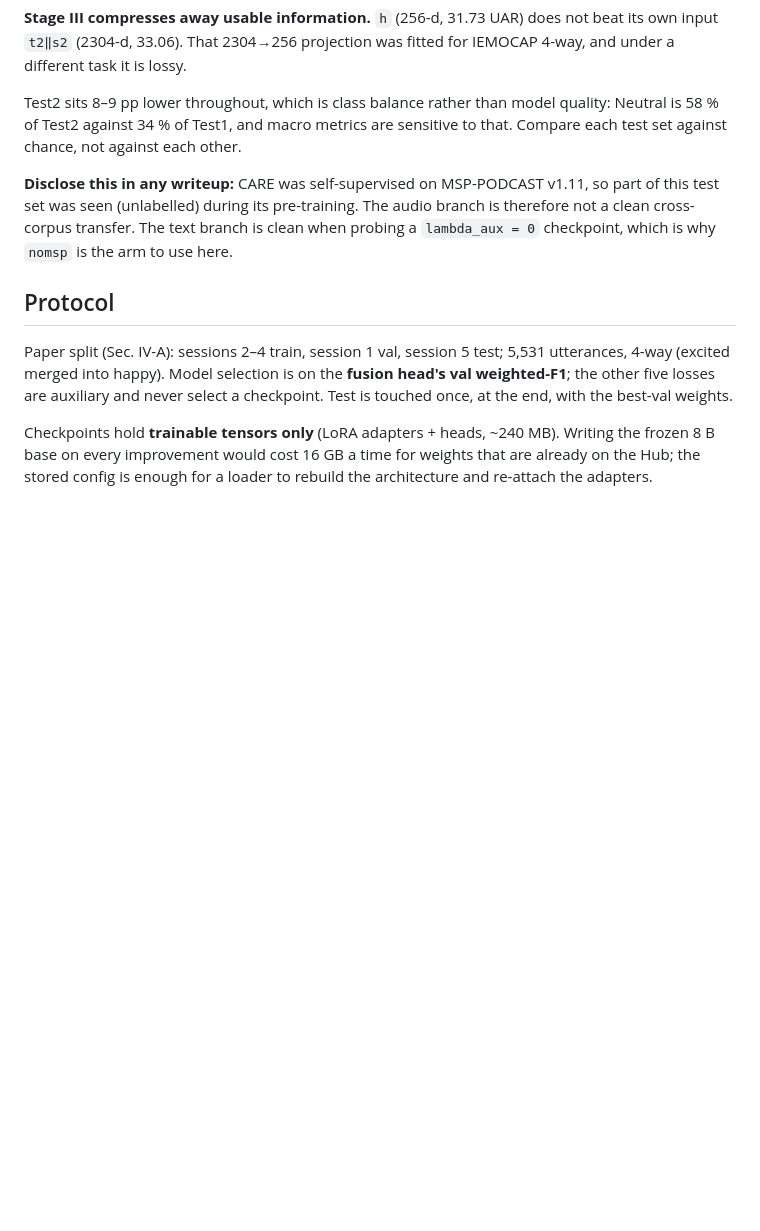
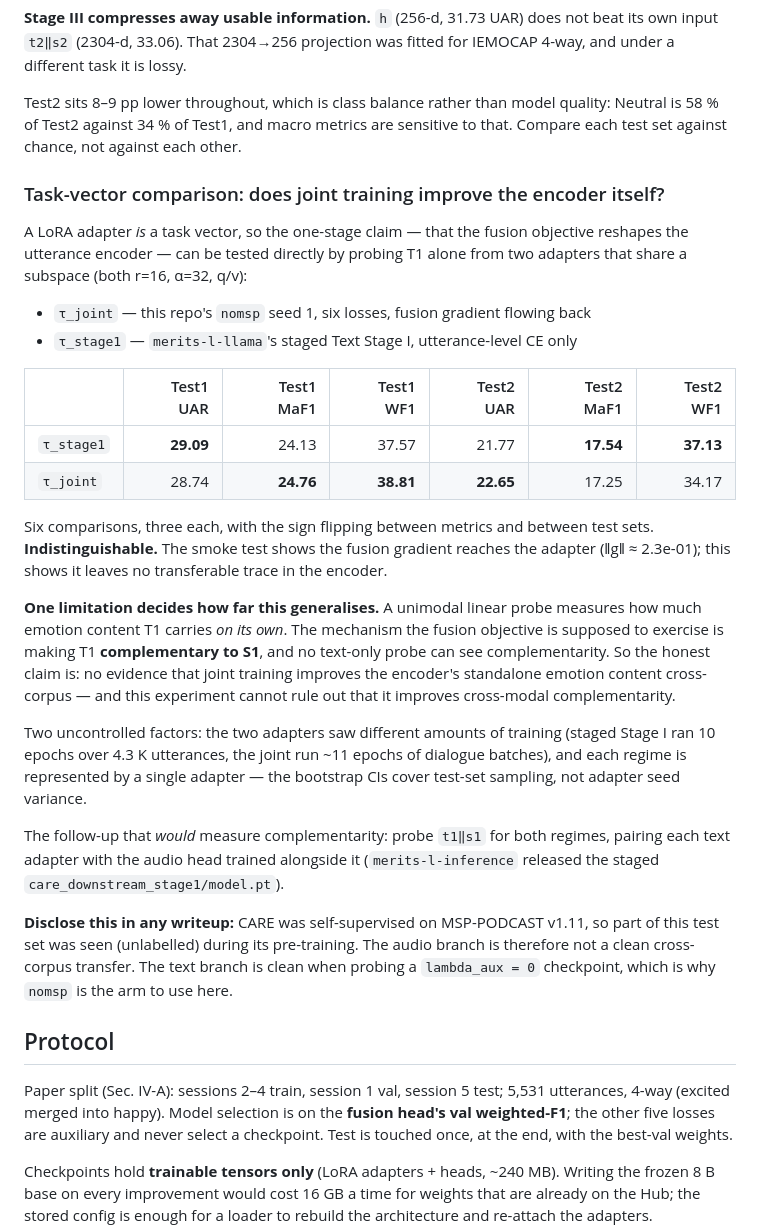
Before and after one commit to ouoouoouoouo/one-stage-merits-l-llama, a Markdown page: README.md, the part around the change. Drawn GitHub-style; blank space fills up the shorter version.

Commit message:
Task-vector comparison: joint training leaves no transferable trace
Probing T1 alone, MSP-PODCAST 8-class, from two LoRA adapters in the same
subspace (r=16, alpha=32, q/v on Llama-3.1-8B):

                 Test1 UAR  MaF1   WF1  | Test2 UAR  MaF1   WF1
  tau_stage1         29.09 24.13 37.57  |     21.77 17.54 37.13
  tau_joint          28.74 24.76 38.81  |     22.65 17.25 34.17

Six comparisons, three each, with the sign flipping between metrics and between
test sets. Indistinguishable.

The smoke test already showed the fusion gradient reaches the adapter. This
shows it leaves nothing behind that transfers: the one-stage gain measured on
IEMOCAP comes from Stage II/III fitting rather than from a better utterance
encoder, so that claim should stay in-domain.

The limitation that bounds this: a unimodal linear probe measures how much
emotion content T1 carries on its own, while the mechanism the fusion objective
is supposed to exercise is making T1 complementary to S1, which a text-only
probe cannot see. The follow-up that would measure it is a t1||s1 probe per
regime, pairing each text adapter with the audio head trained alongside it.

Also uncontrolled: the two adapters saw different amounts of training, and each
regime is one adapter, so the bootstrap CIs cover test-set sampling and not
adapter seed variance.

Co-Authored-By: Claude Opus 5 <noreply@anthropic.com>

```diff
--- a/README.md
+++ b/README.md
@@ -342,6 +342,42 @@ Test2 sits 8–9 pp lower throughout, which is class balance rather than model
 quality: Neutral is 58 % of Test2 against 34 % of Test1, and macro metrics are
 sensitive to that. Compare each test set against chance, not against each other.
 
+### Task-vector comparison: does joint training improve the encoder itself?
+
+A LoRA adapter *is* a task vector, so the one-stage claim — that the fusion
+objective reshapes the utterance encoder — can be tested directly by probing T1
+alone from two adapters that share a subspace (both r=16, α=32, q/v):
+
+* `τ_joint` — this repo's `nomsp` seed 1, six losses, fusion gradient flowing back
+* `τ_stage1` — `merits-l-llama`'s staged Text Stage I, utterance-level CE only
+
+| | Test1 UAR | Test1 MaF1 | Test1 WF1 | Test2 UAR | Test2 MaF1 | Test2 WF1 |
+|---|---:|---:|---:|---:|---:|---:|
+| `τ_stage1` | **29.09** | 24.13 | 37.57 | 21.77 | **17.54** | **37.13** |
+| `τ_joint` | 28.74 | **24.76** | **38.81** | **22.65** | 17.25 | 34.17 |
+
+Six comparisons, three each, with the sign flipping between metrics and between
+test sets. **Indistinguishable.** The smoke test shows the fusion gradient
+reaches the adapter (‖g‖ ≈ 2.3e-01); this shows it leaves no transferable trace
+in the encoder.
+
+**One limitation decides how far this generalises.** A unimodal linear probe
+measures how much emotion content T1 carries *on its own*. The mechanism the
+fusion objective is supposed to exercise is making T1 **complementary to S1**,
+and no text-only probe can see complementarity. So the honest claim is: no
+evidence that joint training improves the encoder's standalone emotion content
+cross-corpus — and this experiment cannot rule out that it improves cross-modal
+complementarity.
+
+Two uncontrolled factors: the two adapters saw different amounts of training
+(staged Stage I ran 10 epochs over 4.3 K utterances, the joint run ~11 epochs of
+dialogue batches), and each regime is represented by a single adapter — the
+bootstrap CIs cover test-set sampling, not adapter seed variance.
+
+The follow-up that *would* measure complementarity: probe `t1‖s1` for both
+regimes, pairing each text adapter with the audio head trained alongside it
+(`merits-l-inference` released the staged `care_downstream_stage1/model.pt`).
+
 **Disclose this in any writeup:** CARE was self-supervised on MSP-PODCAST v1.11,
 so part of this test set was seen (unlabelled) during its pre-training. The audio
 branch is therefore not a clean cross-corpus transfer. The text branch is clean
```
